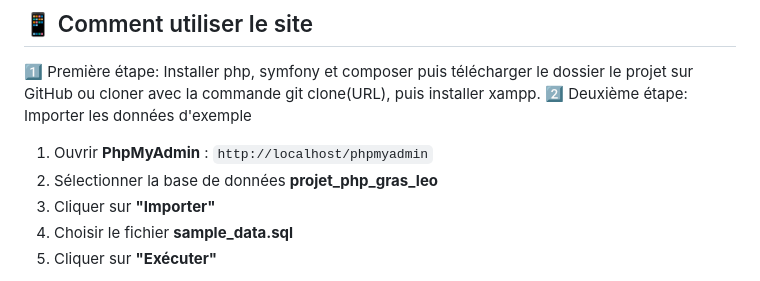
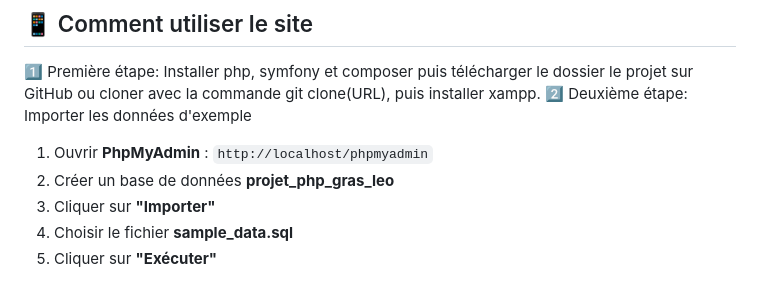
Before and after one commit to LeoGras521/Projet_PHP_Gras_Leo, a Markdown page: README.md, the part around the change. Drawn GitHub-style.

```diff
--- a/README.md
+++ b/README.md
@@ -7,7 +7,7 @@
 2️⃣ Deuxième étape: Importer les données d'exemple
 
 1. Ouvrir **PhpMyAdmin** : `http://localhost/phpmyadmin`
-2. Sélectionner la base de données **projet_php_gras_leo**
+2. Créer un base de données **projet_php_gras_leo**
 3. Cliquer sur **"Importer"**
 4. Choisir le fichier **sample_data.sql**
 5. Cliquer sur **"Exécuter"**
```
